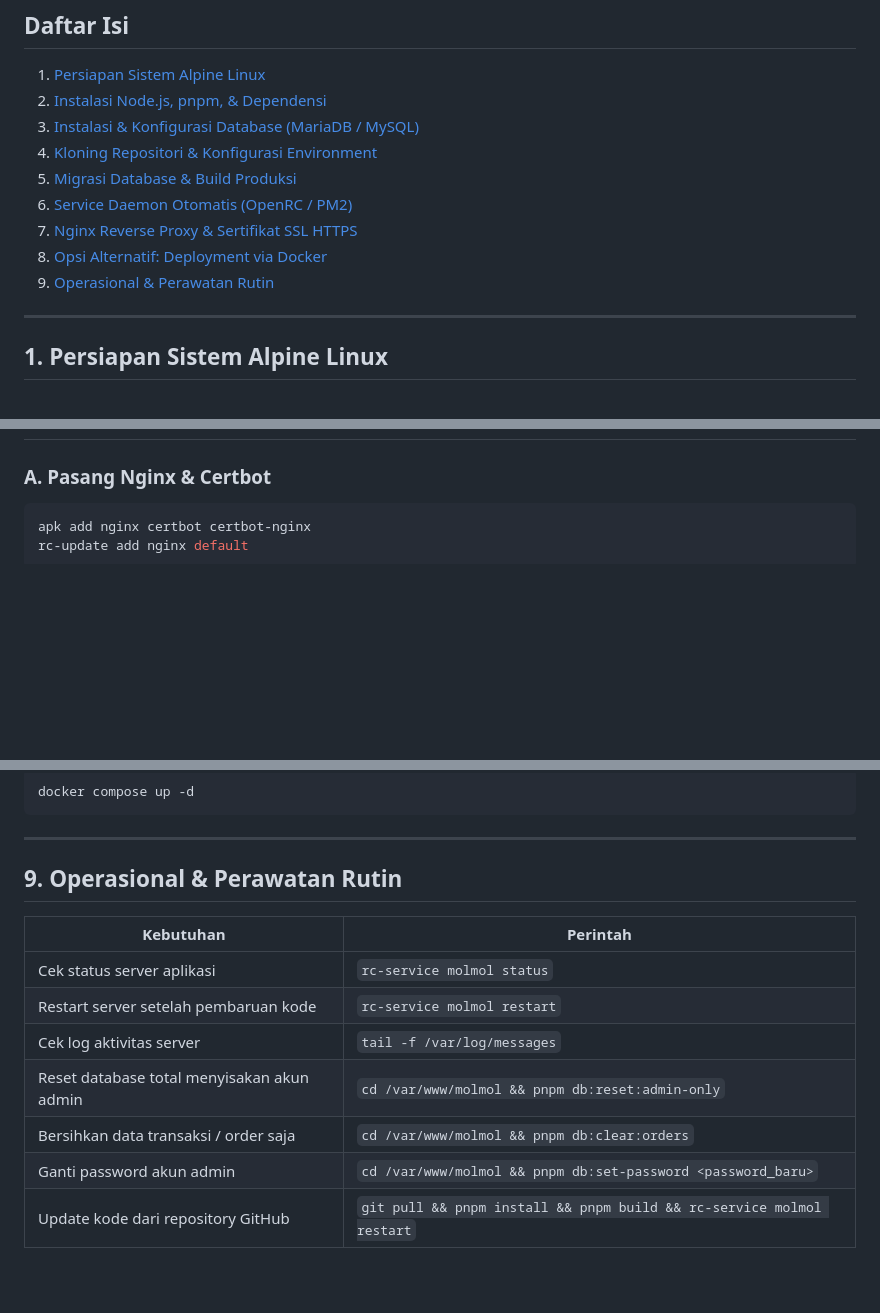
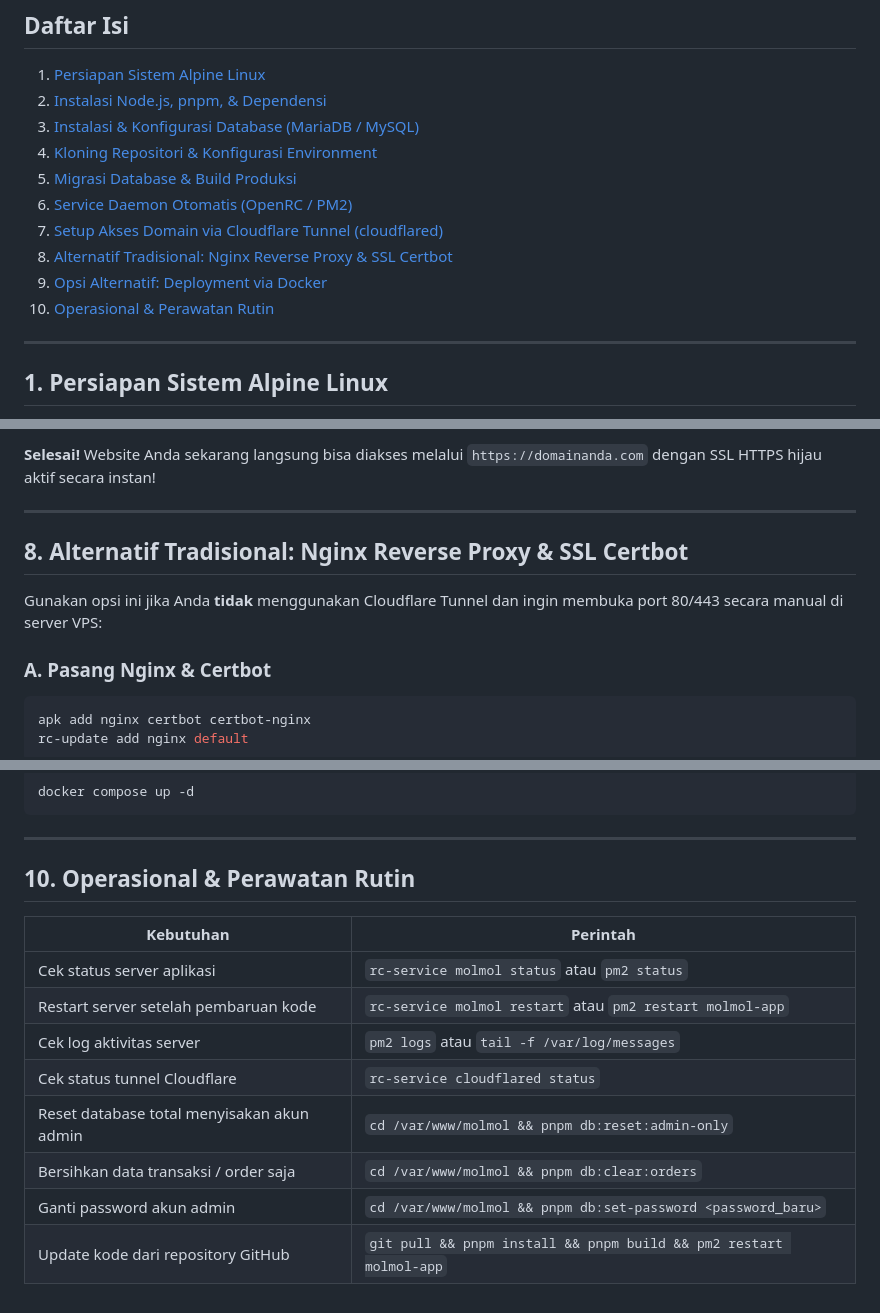
Before and after one commit to aulky/solid-molmolpwt, a Markdown page: SETUP.md, 3 parts joined by grey strips. Drawn GitHub-style; blank space fills up the shorter version.

Commit message:
docs: add Cloudflare Tunnel (cloudflared) setup guide for Alpine Linux

````diff
--- a/SETUP.md
+++ b/SETUP.md
@@ -11,9 +11,10 @@ Dokumentasi resmi instalasi, konfigurasi, dan deployment production untuk aplika
 4. [Kloning Repositori & Konfigurasi Environment](#4-kloning-repositori--konfigurasi-environment)
 5. [Migrasi Database & Build Produksi](#5-migrasi-database--build-produksi)
 6. [Service Daemon Otomatis (OpenRC / PM2)](#6-service-daemon-otomatis-openrc--pm2)
-7. [Nginx Reverse Proxy & Sertifikat SSL HTTPS](#7-nginx-reverse-proxy--sertifikat-ssl-https)
-8. [Opsi Alternatif: Deployment via Docker](#8-opsi-alternatif-deployment-via-docker)
-9. [Operasional & Perawatan Rutin](#9-operasional--perawatan-rutin)
+7. [Setup Akses Domain via Cloudflare Tunnel (cloudflared)](#7-setup-akses-domain-via-cloudflare-tunnel-cloudflared--paling-mudah--aman)
+8. [Alternatif Tradisional: Nginx Reverse Proxy & SSL Certbot](#8-alternatif-tradisional-nginx-reverse-proxy--ssl-certbot)
+9. [Opsi Alternatif: Deployment via Docker](#9-opsi-alternatif-deployment-via-docker)
+10. [Operasional & Perawatan Rutin](#10-operasional--perawatan-rutin)
 
 ---
 
@@ -236,3 +316,10 @@ pm2 startup
+**Selesai!** Website Anda sekarang langsung bisa diakses melalui `https://domainanda.com` dengan SSL HTTPS hijau aktif secara instan!
+
+---
+
+## 8. Alternatif Tradisional: Nginx Reverse Proxy & SSL Certbot
+
+Gunakan opsi ini jika Anda **tidak** menggunakan Cloudflare Tunnel dan ingin membuka port 80/443 secara manual di server VPS:
 
 ### A. Pasang Nginx & Certbot
 ```bash
@@ -378,14 +465,15 @@ docker compose up -d
 
 ---
 
-## 9. Operasional & Perawatan Rutin
+## 10. Operasional & Perawatan Rutin
 
 | Kebutuhan | Perintah |
 |---|---|
-| Cek status server aplikasi | `rc-service molmol status` |
-| Restart server setelah pembaruan kode | `rc-service molmol restart` |
-| Cek log aktivitas server | `tail -f /var/log/messages` |
+| Cek status server aplikasi | `rc-service molmol status` atau `pm2 status` |
+| Restart server setelah pembaruan kode | `rc-service molmol restart` atau `pm2 restart molmol-app` |
+| Cek log aktivitas server | `pm2 logs` atau `tail -f /var/log/messages` |
+| Cek status tunnel Cloudflare | `rc-service cloudflared status` |
 | Reset database total menyisakan akun admin | `cd /var/www/molmol && pnpm db:reset:admin-only` |
 | Bersihkan data transaksi / order saja | `cd /var/www/molmol && pnpm db:clear:orders` |
 | Ganti password akun admin | `cd /var/www/molmol && pnpm db:set-password <password_baru>` |
-| Update kode dari repository GitHub | `git pull && pnpm install && pnpm build && rc-service molmol restart` |
+| Update kode dari repository GitHub | `git pull && pnpm install && pnpm build && pm2 restart molmol-app` |
````
Also changed, not shown: other parts of SETUP.md (+81 -2 lines).
